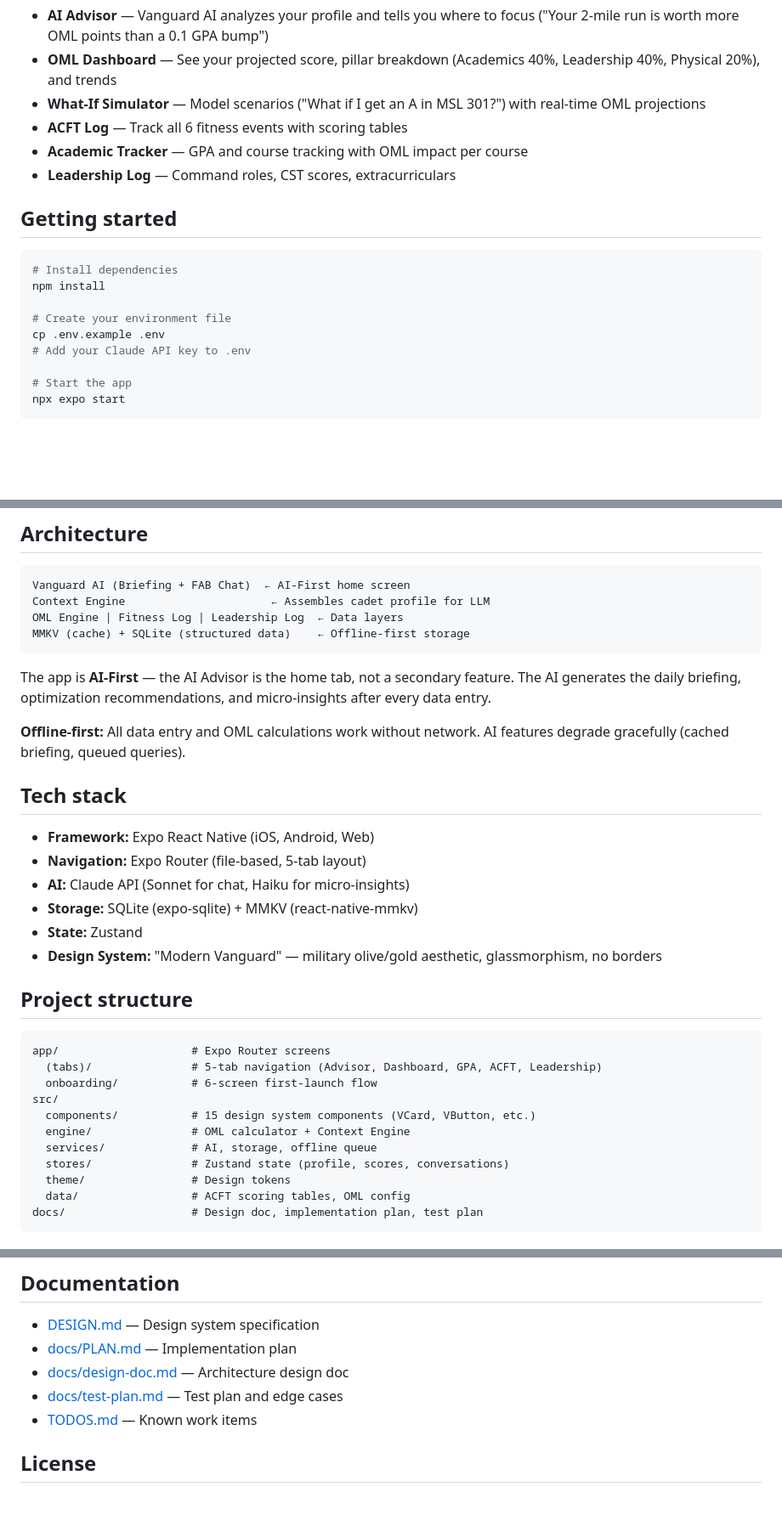
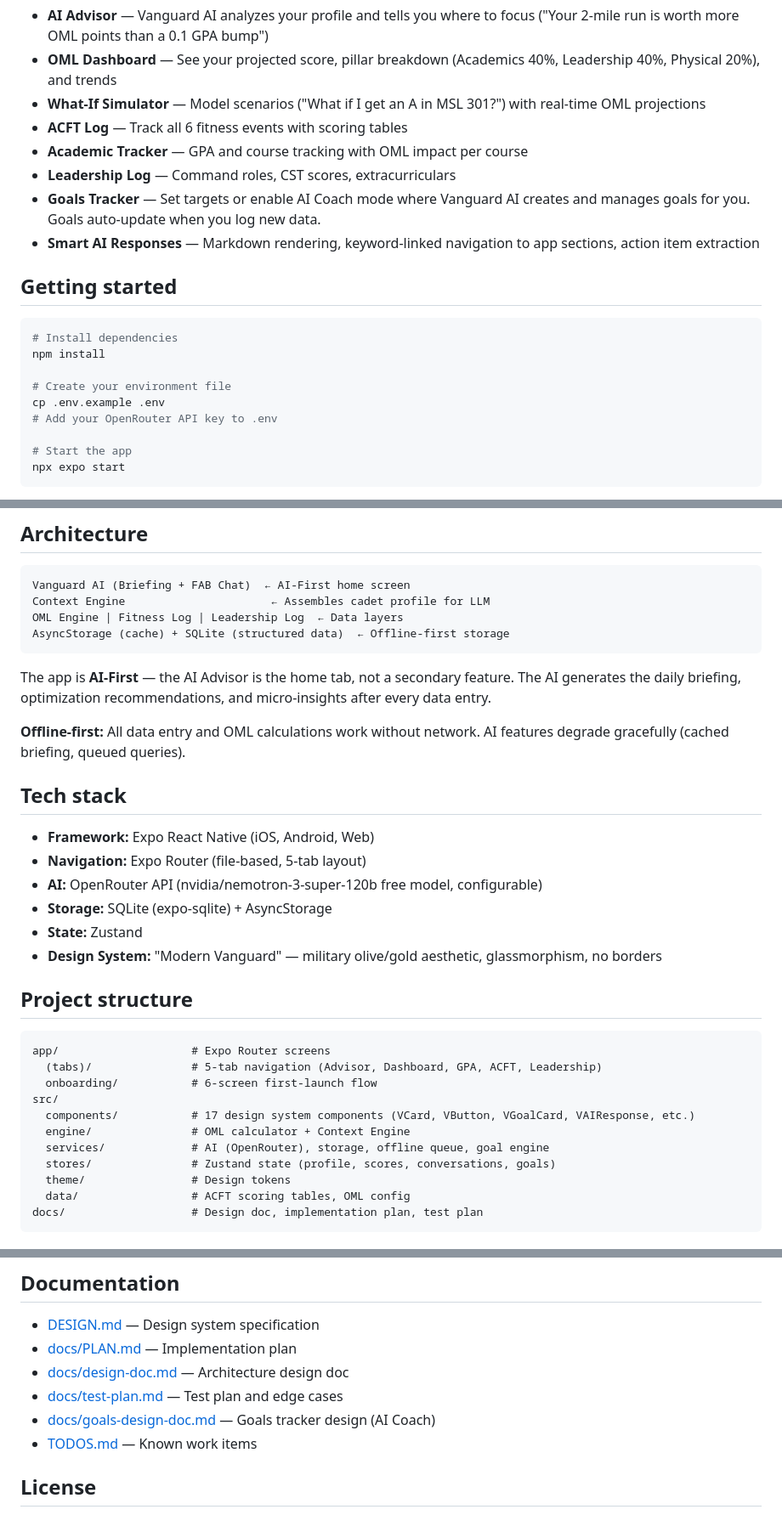
Before and after one commit to damonterickson/duke-ai, a Markdown page: README.md, 3 parts joined by grey strips. Shown at 85% size. Drawn GitHub-style; blank space fills up the shorter version.

````diff
--- a/README.md
+++ b/README.md
@@ -12,6 +12,8 @@ Iron Vanguard helps ROTC cadets understand, track, and maximize their OML score
 - **ACFT Log** — Track all 6 fitness events with scoring tables
 - **Academic Tracker** — GPA and course tracking with OML impact per course
 - **Leadership Log** — Command roles, CST scores, extracurriculars
+- **Goals Tracker** — Set targets or enable AI Coach mode where Vanguard AI creates and manages goals for you. Goals auto-update when you log new data.
+- **Smart AI Responses** — Markdown rendering, keyword-linked navigation to app sections, action item extraction
 
 ## Getting started
 
@@ -21,7 +23,7 @@ npm install
 
 # Create your environment file
 cp .env.example .env
-# Add your Claude API key to .env
+# Add your OpenRouter API key to .env
 
 # Start the app
 npx expo start
@@ -39,7 +41,7 @@ Then open the app with:
 Vanguard AI (Briefing + FAB Chat)  ← AI-First home screen
 Context Engine                      ← Assembles cadet profile for LLM
 OML Engine | Fitness Log | Leadership Log  ← Data layers
-MMKV (cache) + SQLite (structured data)    ← Offline-first storage
+AsyncStorage (cache) + SQLite (structured data)  ← Offline-first storage
 ```
 
 The app is **AI-First** — the AI Advisor is the home tab, not a secondary feature. The AI generates the daily briefing, optimization recommendations, and micro-insights after every data entry.
@@ -50,8 +52,8 @@ The app is **AI-First** — the AI Advisor is the home tab, not a secondary feat
 
 - **Framework:** Expo React Native (iOS, Android, Web)
 - **Navigation:** Expo Router (file-based, 5-tab layout)
-- **AI:** Claude API (Sonnet for chat, Haiku for micro-insights)
-- **Storage:** SQLite (expo-sqlite) + MMKV (react-native-mmkv)
+- **AI:** OpenRouter API (nvidia/nemotron-3-super-120b free model, configurable)
+- **Storage:** SQLite (expo-sqlite) + AsyncStorage
 - **State:** Zustand
 - **Design System:** "Modern Vanguard" — military olive/gold aesthetic, glassmorphism, no borders
 
@@ -62,10 +64,10 @@ app/                    # Expo Router screens
   (tabs)/               # 5-tab navigation (Advisor, Dashboard, GPA, ACFT, Leadership)
   onboarding/           # 6-screen first-launch flow
 src/
-  components/           # 15 design system components (VCard, VButton, etc.)
+  components/           # 17 design system components (VCard, VButton, VGoalCard, VAIResponse, etc.)
   engine/               # OML calculator + Context Engine
-  services/             # AI, storage, offline queue
-  stores/               # Zustand state (profile, scores, conversations)
+  services/             # AI (OpenRouter), storage, offline queue, goal engine
+  stores/               # Zustand state (profile, scores, conversations, goals)
   theme/                # Design tokens
   data/                 # ACFT scoring tables, OML config
 docs/                   # Design doc, implementation plan, test plan
@@ -85,6 +87,7 @@ See [DESIGN.md](DESIGN.md) for the full "Modern Vanguard" design system includin
 - [docs/PLAN.md](docs/PLAN.md) — Implementation plan
 - [docs/design-doc.md](docs/design-doc.md) — Architecture design doc
 - [docs/test-plan.md](docs/test-plan.md) — Test plan and edge cases
+- [docs/goals-design-doc.md](docs/goals-design-doc.md) — Goals tracker design (AI Coach)
 - [TODOS.md](TODOS.md) — Known work items
 
 ## License
````
Also changed, not shown: CLAUDE.md (+6 -6 lines).
